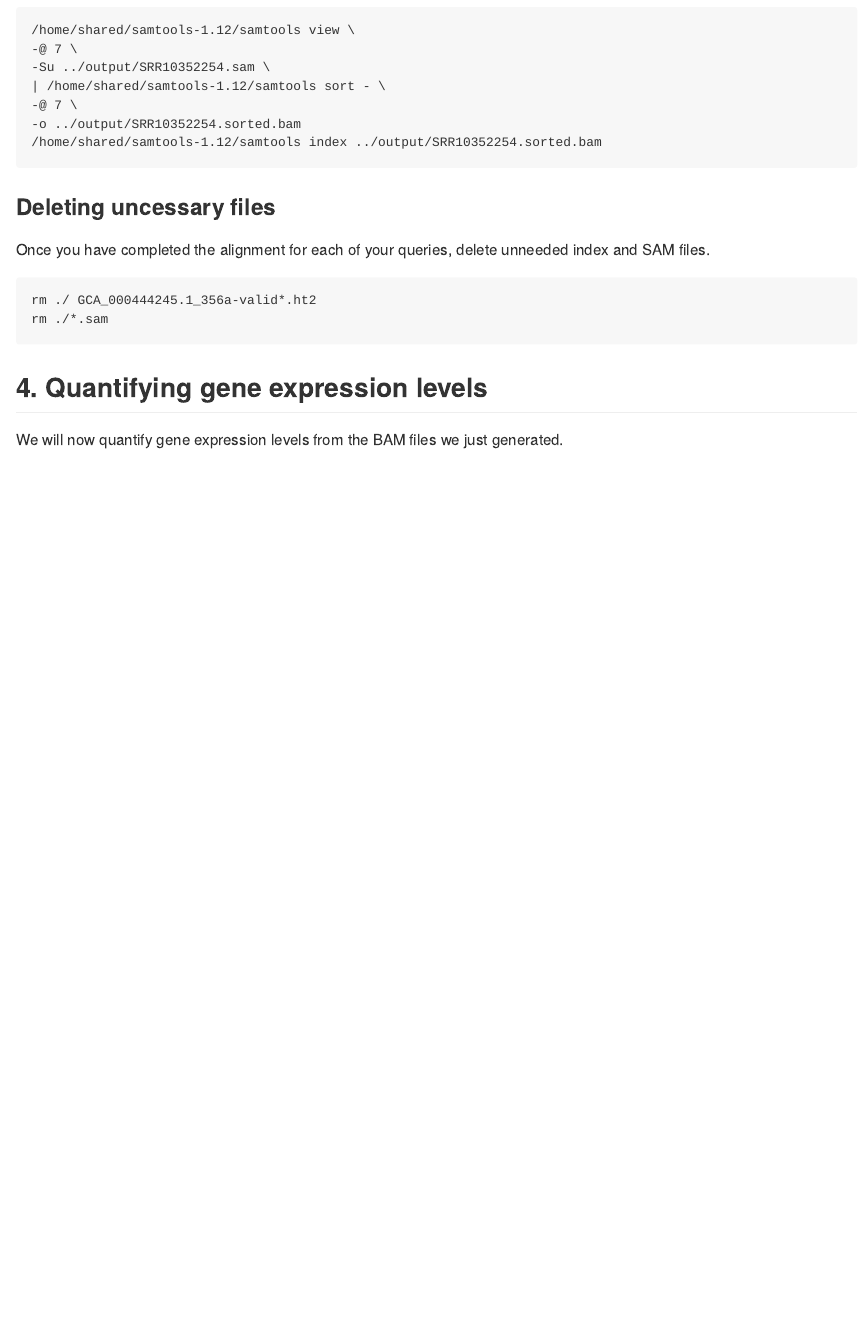
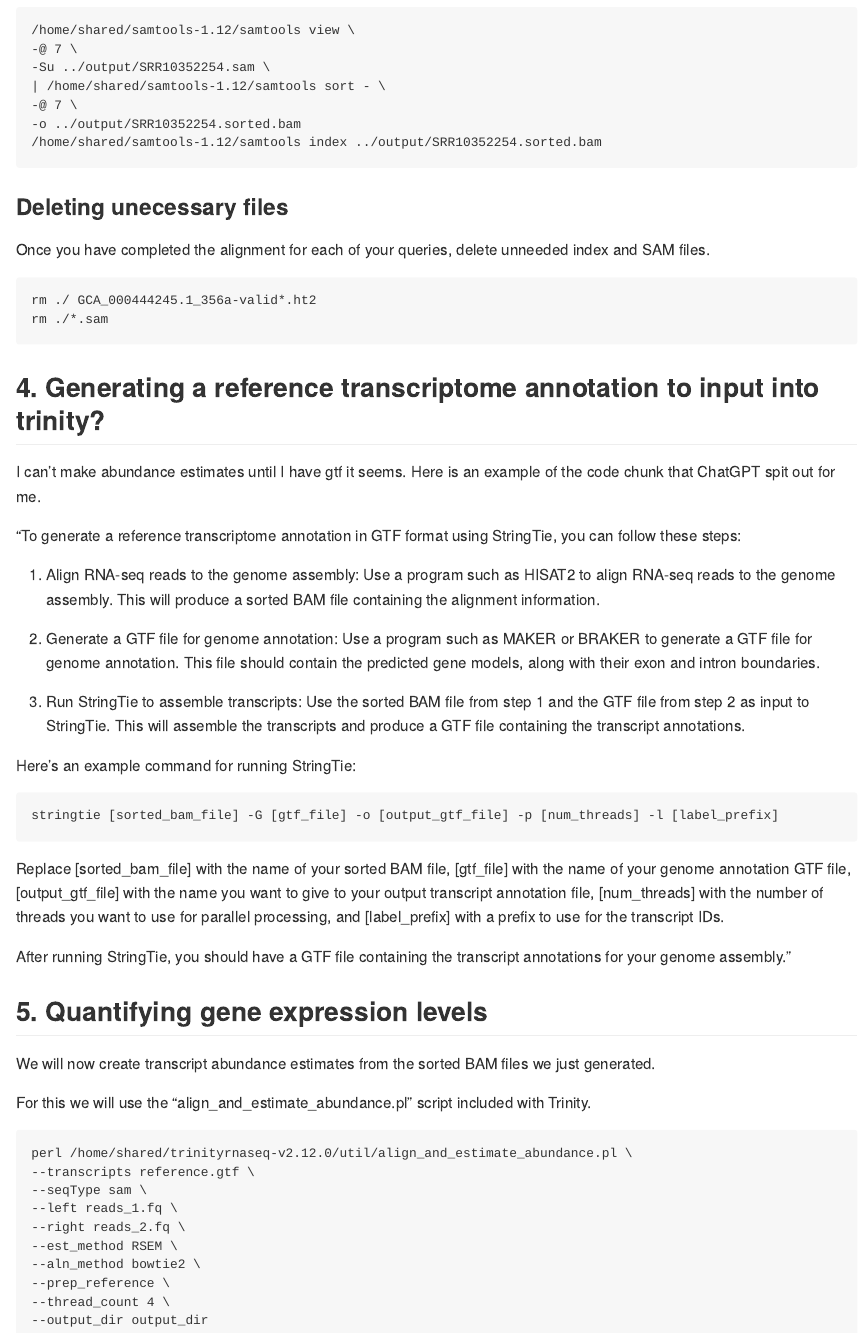
Before and after one commit to course-fish546-2023/celeste-tunicate-devo, an R Markdown document (code/week-04-dge.Rmd): the page in a window 1100 px wide, from 2830 px down. Rendered offline with R 4.5, knitr and Pandoc, with nearby package versions.

Commit message:
troubleshooting creating transcriptome abundance estimates without annotated genome...

````diff
--- a/code/week-04-dge.Rmd
+++ b/code/week-04-dge.Rmd
@@ -145,7 +145,7 @@ We will align each RNAseq file one at a time just replacing the input fastq file
 /home/shared/samtools-1.12/samtools index ../output/SRR10352254.sorted.bam
 ```
 
-### Deleting uncessary files
+### Deleting unecessary files
 Once you have completed the alignment for each of your queries, delete unneeded index and SAM files.
 
 ```{r, engine = 'bash'}
@@ -153,5 +153,44 @@ rm ./ GCA_000444245.1_356a-valid*.ht2
 rm ./*.sam
 ```
 
-## 4. Quantifying gene expression levels
-We will now quantify gene expression levels from the BAM files we just generated.
+## 4. Generating a reference transcriptome annotation to input into trinity?
+I can't make abundance estimates until I have gtf it seems. Here is an example of the code chunk that ChatGPT spit out for me.
+
+"To generate a reference transcriptome annotation in GTF format using StringTie, you can follow these steps:
+
+1. Align RNA-seq reads to the genome assembly: Use a program such as HISAT2 to align RNA-seq reads to the genome assembly. This will produce a sorted BAM file containing the alignment information.
+
+2. Generate a GTF file for genome annotation: Use a program such as MAKER or BRAKER to generate a GTF file for genome annotation. This file should contain the predicted gene models, along with their exon and intron boundaries.
+
+3. Run StringTie to assemble transcripts: Use the sorted BAM file from step 1 and the GTF file from step 2 as input to StringTie. This will assemble the transcripts and produce a GTF file containing the transcript annotations.
+
+Here's an example command for running StringTie:
+
+```{r, engine='bash'}
+stringtie [sorted_bam_file] -G [gtf_file] -o [output_gtf_file] -p [num_threads] -l [label_prefix]
+```
+
+Replace [sorted_bam_file] with the name of your sorted BAM file, [gtf_file] with the name of your genome annotation GTF file, [output_gtf_file] with the name you want to give to your output transcript annotation file, [num_threads] with the number of threads you want to use for parallel processing, and [label_prefix] with a prefix to use for the transcript IDs.
+
+After running StringTie, you should have a GTF file containing the transcript annotations for your genome assembly."
+
+## 5. Quantifying gene expression levels
+
+We will now create transcript abundance estimates from the sorted BAM files we just generated.
+
+For this we will use the "align_and_estimate_abundance.pl" script included with Trinity.
+
+
+```{bash}
+perl /home/shared/trinityrnaseq-v2.12.0/util/align_and_estimate_abundance.pl \
+--transcripts reference.gtf \
+--seqType sam \
+--left reads_1.fq \
+--right reads_2.fq \
+--est_method RSEM \
+--aln_method bowtie2 \
+--prep_reference \
+--thread_count 4 \
+--output_dir output_dir
+
+```
````
